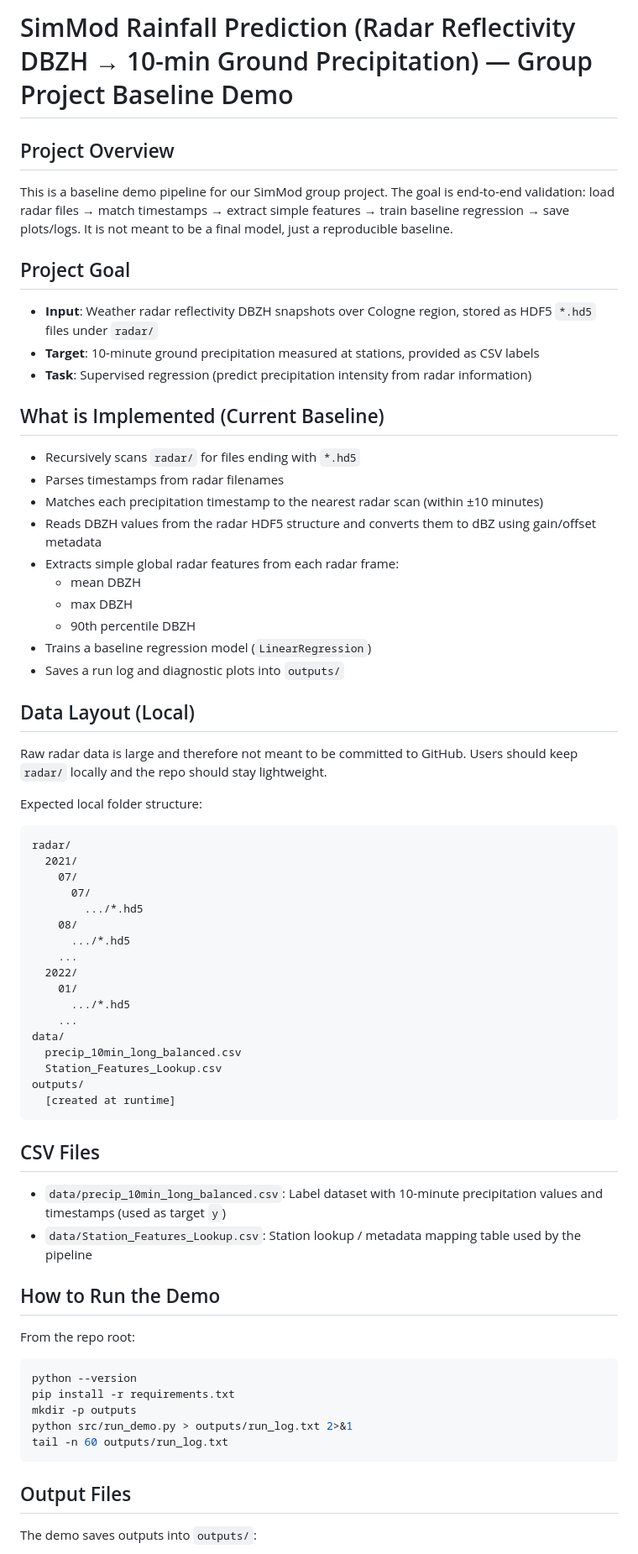
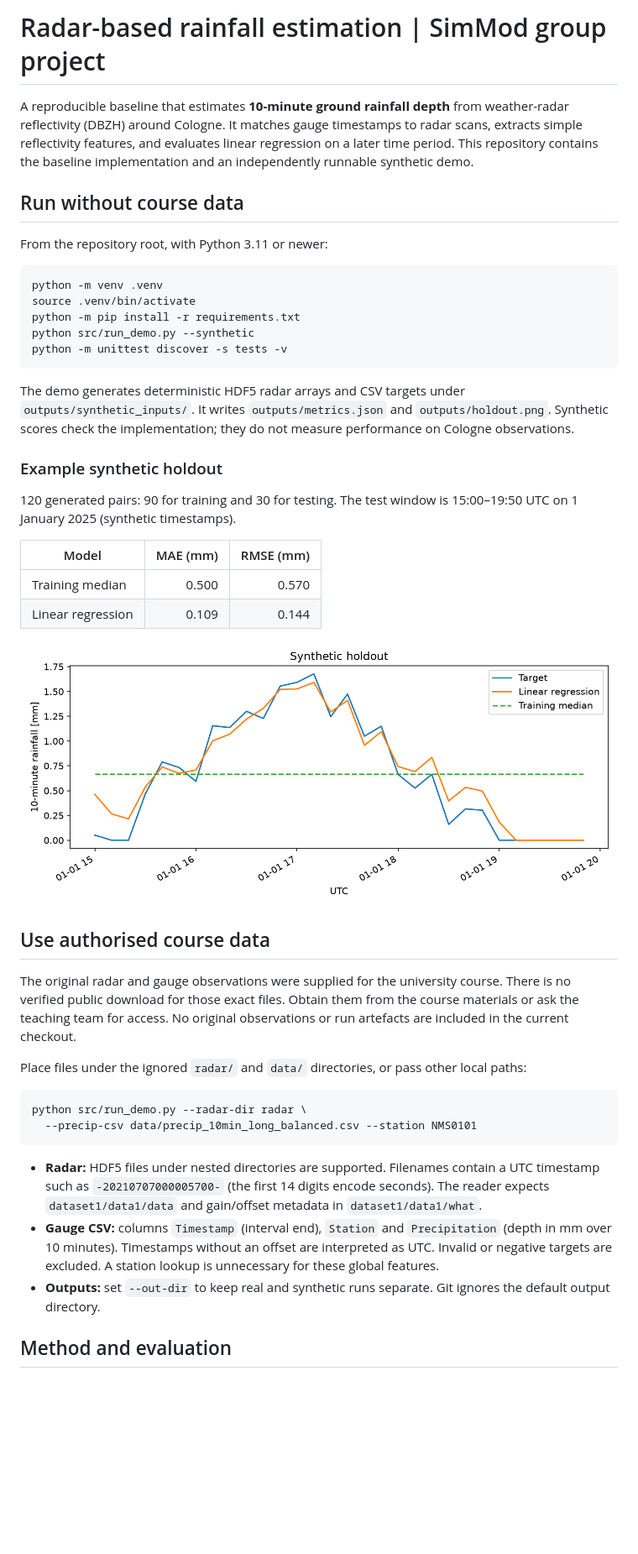
Before and after one commit to pelinsukk/simmod_rainfall_project, a Markdown page: README.md, the part around one of its changes. Shown at 84% size. GitHub-like rendering; pictures changed too: docs/synthetic-holdout.png (added); blank space fills up the shorter version.

Commit message:
Make rainfall baseline reproducible without course data

````diff
--- a/README.md
+++ b/README.md
@@ -1,71 +1,46 @@
-# SimMod Rainfall Prediction (Radar Reflectivity DBZH → 10-min Ground Precipitation) — Group Project Baseline Demo
+# Radar-based rainfall estimation | SimMod group project
 
-## Project Overview
+A reproducible baseline that estimates **10-minute ground rainfall depth** from weather-radar reflectivity (DBZH) around Cologne. It matches gauge timestamps to radar scans, extracts simple reflectivity features, and evaluates linear regression on a later time period. This repository contains the baseline implementation and an independently runnable synthetic demo.
 
-This is a baseline demo pipeline for our SimMod group project. The goal is end-to-end validation: load radar files → match timestamps → extract simple features → train baseline regression → save plots/logs. It is not meant to be a final model, just a reproducible baseline.
+## Run without course data
 
-## Project Goal
+From the repository root, with Python 3.11 or newer:
 
-- **Input**: Weather radar reflectivity DBZH snapshots over Cologne region, stored as HDF5 `*.hd5` files under `radar/`
-- **Target**: 10-minute ground precipitation measured at stations, provided as CSV labels
-- **Task**: Supervised regression (predict precipitation intensity from radar information)
-
-## What is Implemented (Current Baseline)
-
-- Recursively scans `radar/` for files ending with `*.hd5`
-- Parses timestamps from radar filenames
-- Matches each precipitation timestamp to the nearest radar scan (within ±10 minutes)
-- Reads DBZH values from the radar HDF5 structure and converts them to dBZ using gain/offset metadata
-- Extracts simple global radar features from each radar frame:
-  - mean DBZH
-  - max DBZH
-  - 90th percentile DBZH
-- Trains a baseline regression model (`LinearRegression`)
-- Saves a run log and diagnostic plots into `outputs/`
-
-## Data Layout (Local)
-
-Raw radar data is large and therefore not meant to be committed to GitHub. Users should keep `radar/` locally and the repo should stay lightweight.
-
-Expected local folder structure:
-
-```text
-radar/
-  2021/
-    07/
-      07/
-        .../*.hd5
-    08/
-      .../*.hd5
-    ...
-  2022/
-    01/
-      .../*.hd5
-    ...
-data/
-  precip_10min_long_balanced.csv
-  Station_Features_Lookup.csv
-outputs/
-  [created at runtime]
+```bash
+python -m venv .venv
+source .venv/bin/activate
+python -m pip install -r requirements.txt
+python src/run_demo.py --synthetic
+python -m unittest discover -s tests -v
 ```
 
-## CSV Files
-- `data/precip_10min_long_balanced.csv`: Label dataset with 10-minute precipitation values and timestamps (used as target `y`)
-- `data/Station_Features_Lookup.csv`: Station lookup / metadata mapping table used by the pipeline
+The demo generates deterministic HDF5 radar arrays and CSV targets under `outputs/synthetic_inputs/`. It writes `outputs/metrics.json` and `outputs/holdout.png`. Synthetic scores check the implementation; they do not measure performance on Cologne observations.
 
+### Example synthetic holdout
 
-## How to Run the Demo
-From the repo root:
+120 generated pairs: 90 for training and 30 for testing. The test window is 15:00–19:50 UTC on 1 January 2025 (synthetic timestamps).
+
+| Model | MAE (mm) | RMSE (mm) |
+| --- | ---: | ---: |
+| Training median | 0.500 | 0.570 |
+| Linear regression | 0.109 | 0.144 |
+
+![Synthetic holdout: observed toy targets, regression estimates and constant baseline](docs/synthetic-holdout.png)
+
+## Use authorised course data
+
+The original radar and gauge observations were supplied for the university course. There is no verified public download for those exact files. Obtain them from the course materials or ask the teaching team for access. No original observations or run artefacts are included in the current checkout.
+
+Place files under the ignored `radar/` and `data/` directories, or pass other local paths:
 
 ```bash
-python --version
-pip install -r requirements.txt
-mkdir -p outputs
-python src/run_demo.py > outputs/run_log.txt 2>&1
-tail -n 60 outputs/run_log.txt
+python src/run_demo.py --radar-dir radar \
+  --precip-csv data/precip_10min_long_balanced.csv --station NMS0101
 ```
 
-## Output Files
+- **Radar:** HDF5 files under nested directories are supported. Filenames contain a UTC timestamp such as `-20210707000005700-` (the first 14 digits encode seconds). The reader expects `dataset1/data1/data` and gain/offset metadata in `dataset1/data1/what`.
+- **Gauge CSV:** columns `Timestamp` (interval end), `Station` and `Precipitation` (depth in mm over 10 minutes). Timestamps without an offset are interpreted as UTC. Invalid or negative targets are excluded. A station lookup is unnecessary for these global features.
+- **Outputs:** set `--out-dir` to keep real and synthetic runs separate. Git ignores the default output directory.
 
-The demo saves outputs into `outputs/`:
+## Method and evaluation
 
````
Also changed, not shown: other parts of README.md (+7 -51 lines), outputs/fig_error_hist.png (deleted), outputs/fig_radar_example.png (deleted), outputs/fig_true_vs_pred.png (deleted), 7 other files.
